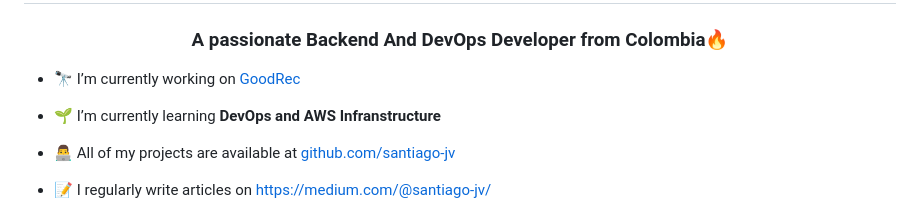
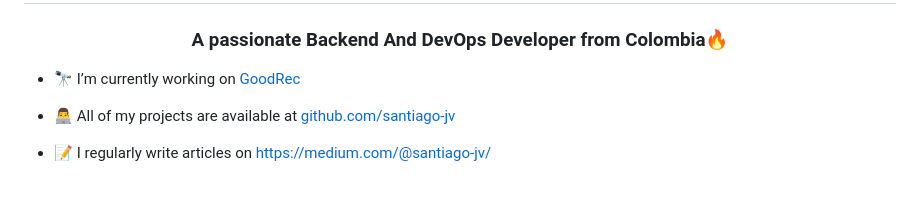
Before and after one commit to santiago-jv/santiago-jv, a Markdown page: README.md, the part around the change. Drawn GitHub-style; blank space fills up the shorter version.

```diff
--- a/README.md
+++ b/README.md
@@ -2,8 +2,6 @@
 <h3 align="center">A passionate Backend And DevOps Developer from Colombia🔥</h3>
 
 - 🔭 I’m currently working on [GoodRec](https://goodrec.com)
-
-- 🌱 I’m currently learning **DevOps and AWS Infranstructure**
 
 - 👨‍💻 All of my projects are available at [github.com/santiago-jv](https://github.com/santiago-jv)
 
```
